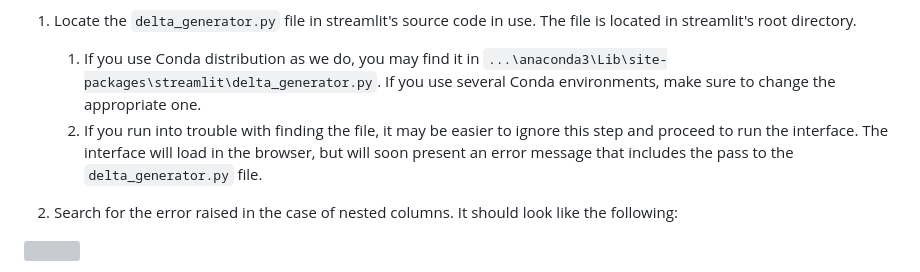
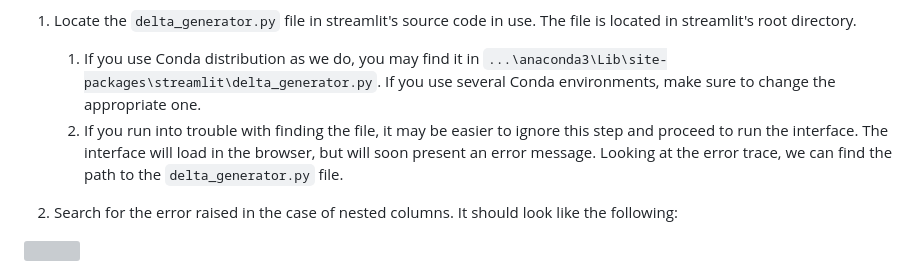
Before and after one commit to MatanSolomon01/096235_Final_project, a Markdown page: My kitchen companion/README.md, the part around one of its changes. GitHub-like rendering; grey boxes are pictures that could not be loaded.

```diff
--- a/My kitchen companion/README.md
+++ b/My kitchen companion/README.md
@@ -146,8 +147,8 @@ adjustment we have made, meant to bypass Streamlit's avoidance of nested columns
        in `...\anaconda3\Lib\site-packages\streamlit\delta_generator.py`. If you use several Conda environments, make
        sure to change the appropriate one.
     2. If you run into trouble with finding the file, it may be easier to ignore this step and proceed to run the
-       interface. The interface will load in the browser, but will soon present an error message that includes the pass
-       to the `delta_generator.py` file.
+       interface. The interface will load in the browser, but will soon present an error message. Looking at the error
+       trace, we can find the path to the `delta_generator.py` file.
 
 2. Search for the error raised in the case of nested columns. It should look like the following:
 
```
Also changed, not shown: other parts of My kitchen companion/README.md (+2 -1 lines).
